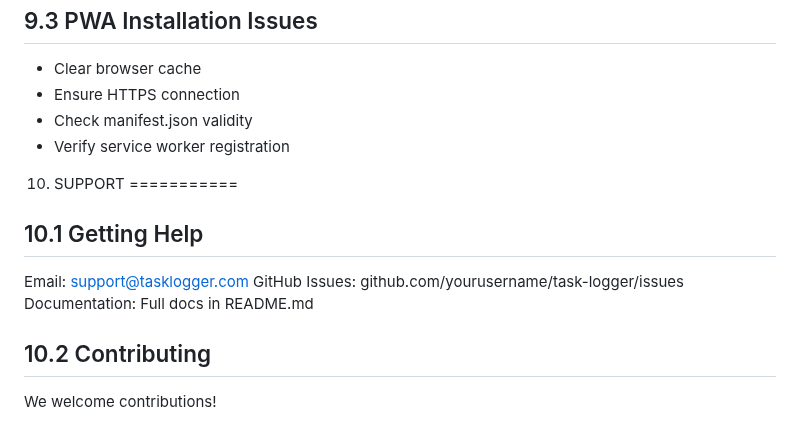
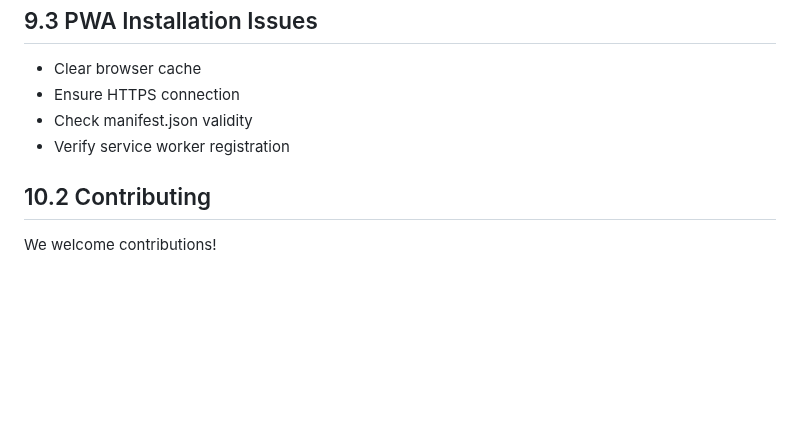
Before and after one commit to zeelladani/task-logger, a Markdown page: README.md, the part around the change. Rendered like a GitHub page; blank space fills up the shorter version.

```diff
--- a/README.md
+++ b/README.md
@@ -344,15 +344,6 @@ Supported browsers:
 - Check manifest.json validity
 - Verify service worker registration
 
-10. SUPPORT
-===========
-
-10.1 Getting Help
------------------
-Email: support@tasklogger.com
-GitHub Issues: github.com/yourusername/task-logger/issues
-Documentation: Full docs in README.md
-
 10.2 Contributing
 -----------------
 We welcome contributions!
```
